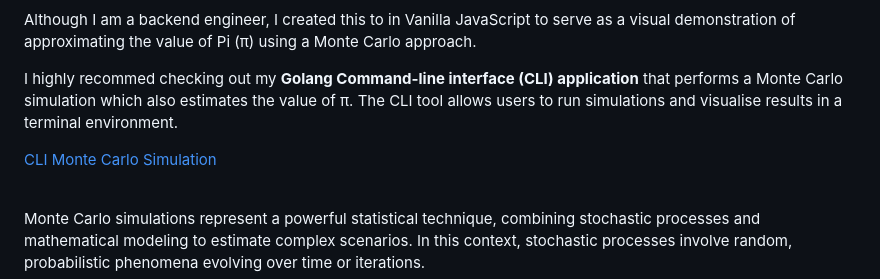
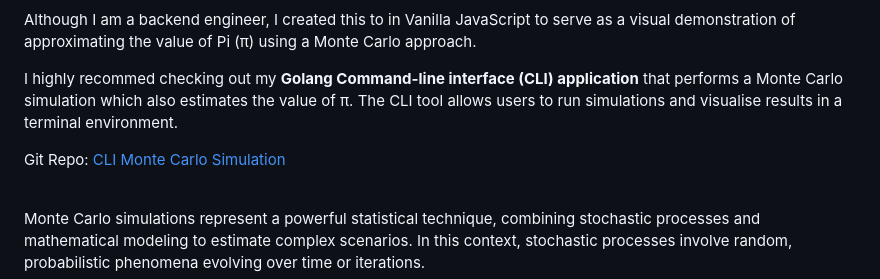
Before and after one commit to amy-monroe/Monte-Carlo-Simulation, a Markdown page: README.md, the part around the change. GitHub-like rendering.

```diff
--- a/README.md
+++ b/README.md
@@ -14,7 +14,7 @@ Although I am a backend engineer, I created this to in Vanilla JavaScript to ser
 I highly recommed checking out my **Golang Command-line interface (CLI) application** that performs a Monte Carlo simulation which also estimates the value of π. The CLI tool allows users to run simulations and visualise results in a terminal environment.
 <br/>
 
-[CLI Monte Carlo Simulation](https://github.com/amy324/Golang-Monte-Carlo-Simulator.git)
+Git Repo: [CLI Monte Carlo Simulation](https://github.com/amy324/Golang-Monte-Carlo-Simulator.git)
 
 <br/>
 
```
